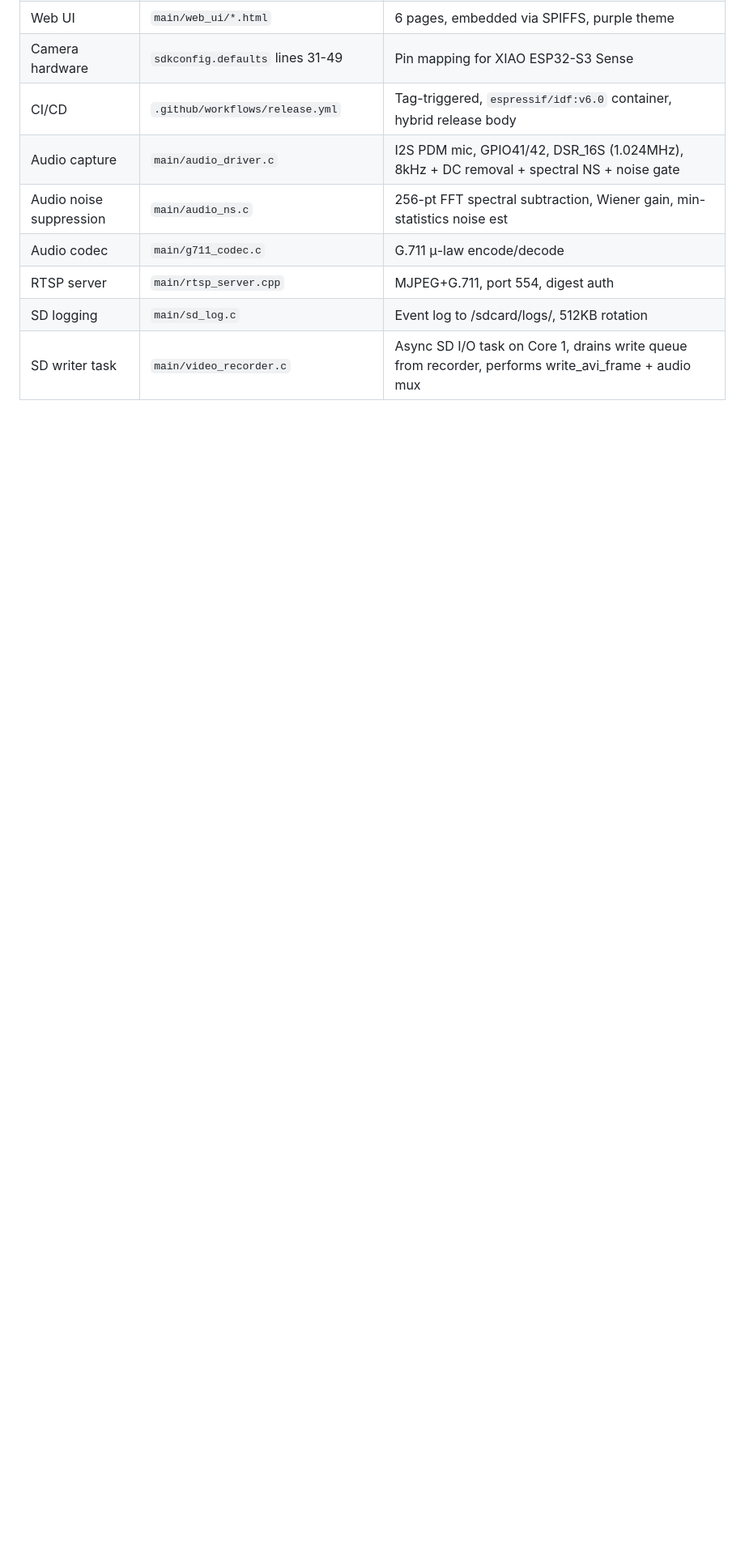
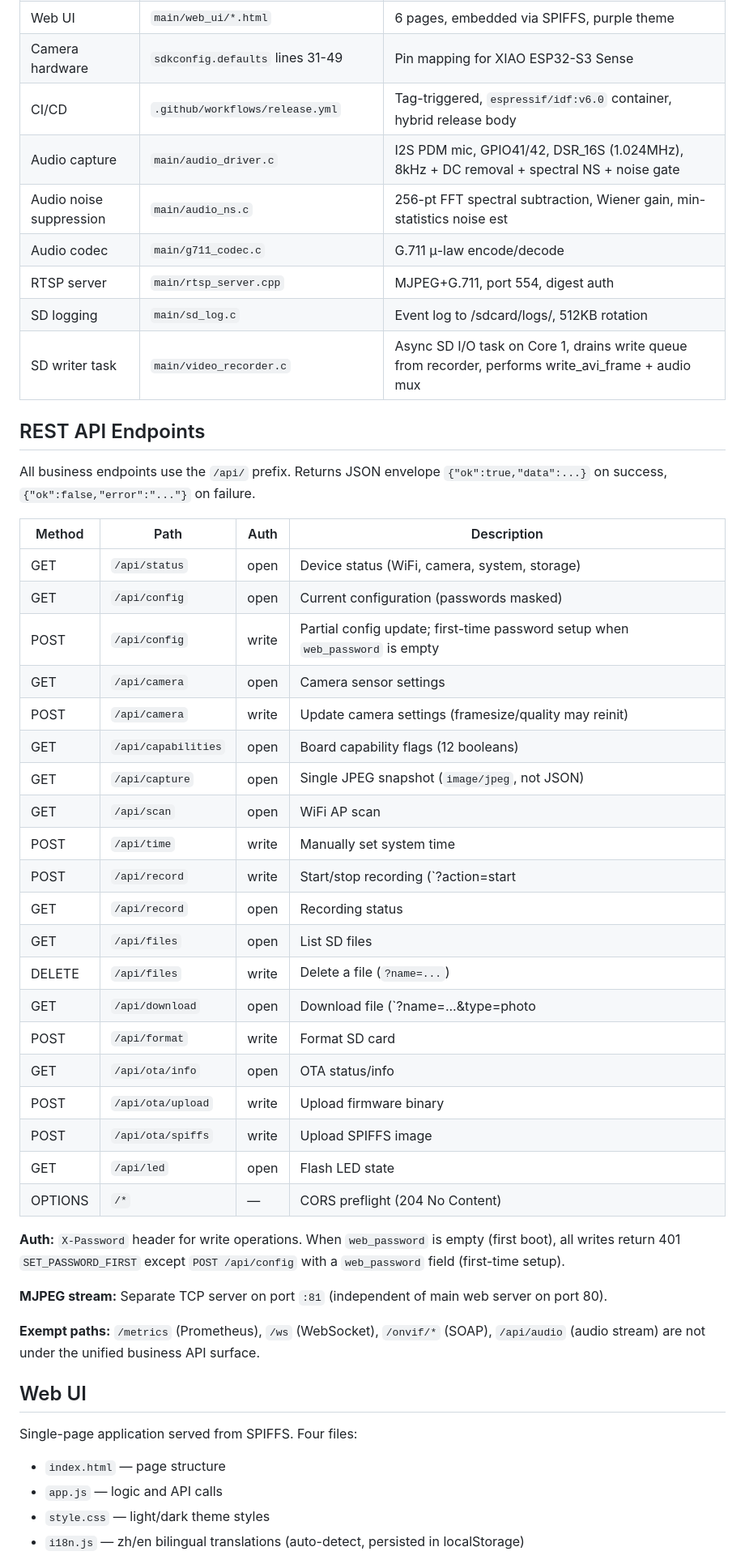
Before and after one commit to Mi-Bee-Studio/seeed-esp32s3-cam, a Markdown page: AGENTS.md, the part around one of its changes. Shown at 81% size. Drawn GitHub-style; blank space fills up the shorter version.

Commit message:
docs: update AGENTS.md for unified API + SPA frontend

```diff
--- a/AGENTS.md
+++ b/AGENTS.md
@@ -61,3 +61,45 @@ MiBee Cam — ESP-IDF firmware that turns a XIAO ESP32-S3 Sense into a surveilla
 | RTSP server | `main/rtsp_server.cpp` | MJPEG+G.711, port 554, digest auth |
 | SD logging | `main/sd_log.c` | Event log to /sdcard/logs/, 512KB rotation |
 | SD writer task | `main/video_recorder.c` | Async SD I/O task on Core 1, drains write queue from recorder, performs write_avi_frame + audio mux |
+
+## REST API Endpoints
+
+All business endpoints use the `/api/` prefix. Returns JSON envelope `{"ok":true,"data":...}` on success, `{"ok":false,"error":"..."}` on failure.
+
+| Method | Path | Auth | Description |
+|--------|------|------|-------------|
+| GET | `/api/status` | open | Device status (WiFi, camera, system, storage) |
+| GET | `/api/config` | open | Current configuration (passwords masked) |
+| POST | `/api/config` | write | Partial config update; first-time password setup when `web_password` is empty |
+| GET | `/api/camera` | open | Camera sensor settings |
+| POST | `/api/camera` | write | Update camera settings (framesize/quality may reinit) |
+| GET | `/api/capabilities` | open | Board capability flags (12 booleans) |
+| GET | `/api/capture` | open | Single JPEG snapshot (`image/jpeg`, not JSON) |
+| GET | `/api/scan` | open | WiFi AP scan |
+| POST | `/api/time` | write | Manually set system time |
+| POST | `/api/record` | write | Start/stop recording (`?action=start|stop`) |
+| GET | `/api/record` | open | Recording status |
+| GET | `/api/files` | open | List SD files |
+| DELETE | `/api/files` | write | Delete a file (`?name=...`) |
+| GET | `/api/download` | open | Download file (`?name=...&type=photo|recording`) |
+| POST | `/api/format` | write | Format SD card |
+| GET | `/api/ota/info` | open | OTA status/info |
+| POST | `/api/ota/upload` | write | Upload firmware binary |
+| POST | `/api/ota/spiffs` | write | Upload SPIFFS image |
+| GET | `/api/led` | open | Flash LED state |
+| OPTIONS | `/*` | — | CORS preflight (204 No Content) |
+
+**Auth:** `X-Password` header for write operations. When `web_password` is empty (first boot), all writes return 401 `SET_PASSWORD_FIRST` except `POST /api/config` with a `web_password` field (first-time setup).
+
+**MJPEG stream:** Separate TCP server on port `:81` (independent of main web server on port 80).
+
+**Exempt paths:** `/metrics` (Prometheus), `/ws` (WebSocket), `/onvif/*` (SOAP), `/api/audio` (audio stream) are not under the unified business API surface.
+
+## Web UI
+
+Single-page application served from SPIFFS. Four files:
+- `index.html` — page structure
+- `app.js` — logic and API calls
+- `style.css` — light/dark theme styles
+- `i18n.js` — zh/en bilingual translations (auto-detect, persisted in localStorage)
+
```
Also changed, not shown: other parts of AGENTS.md (+20 -0 lines).
